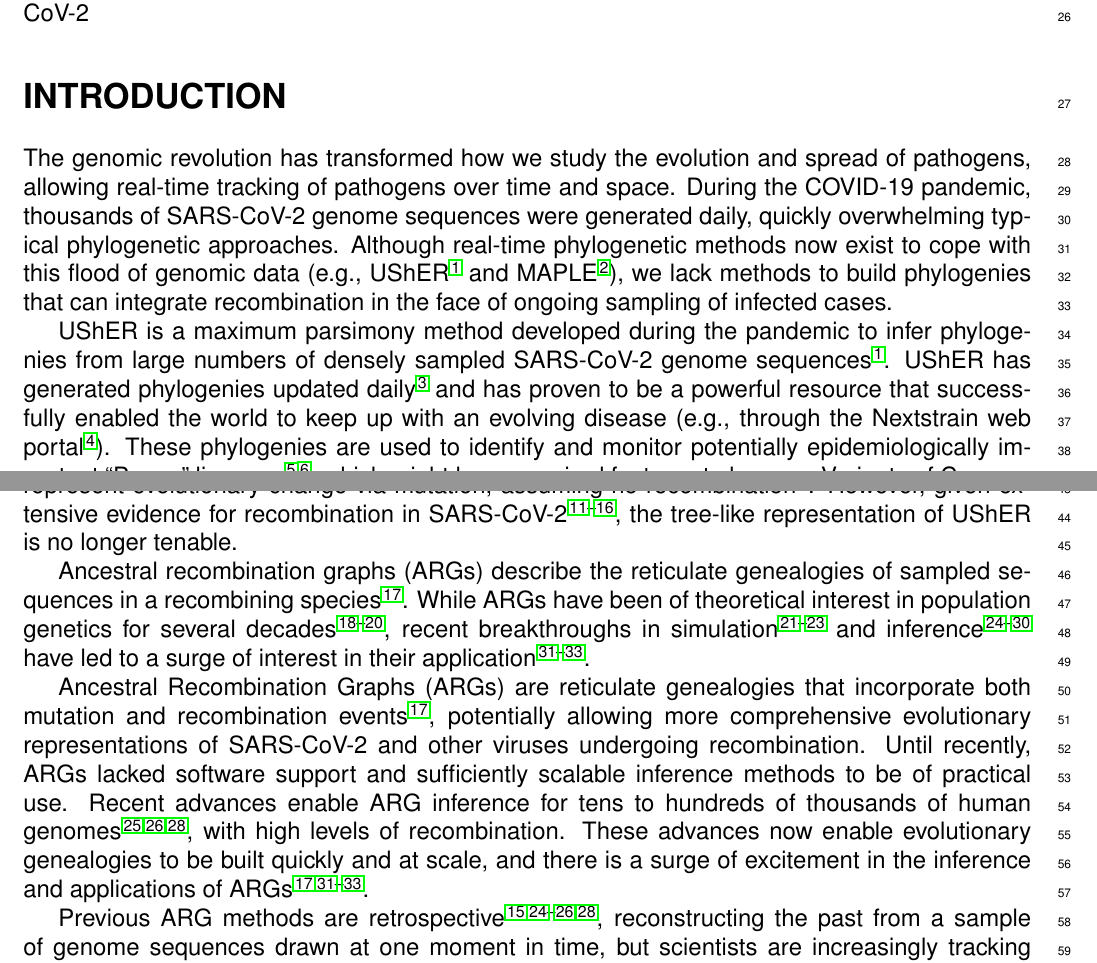
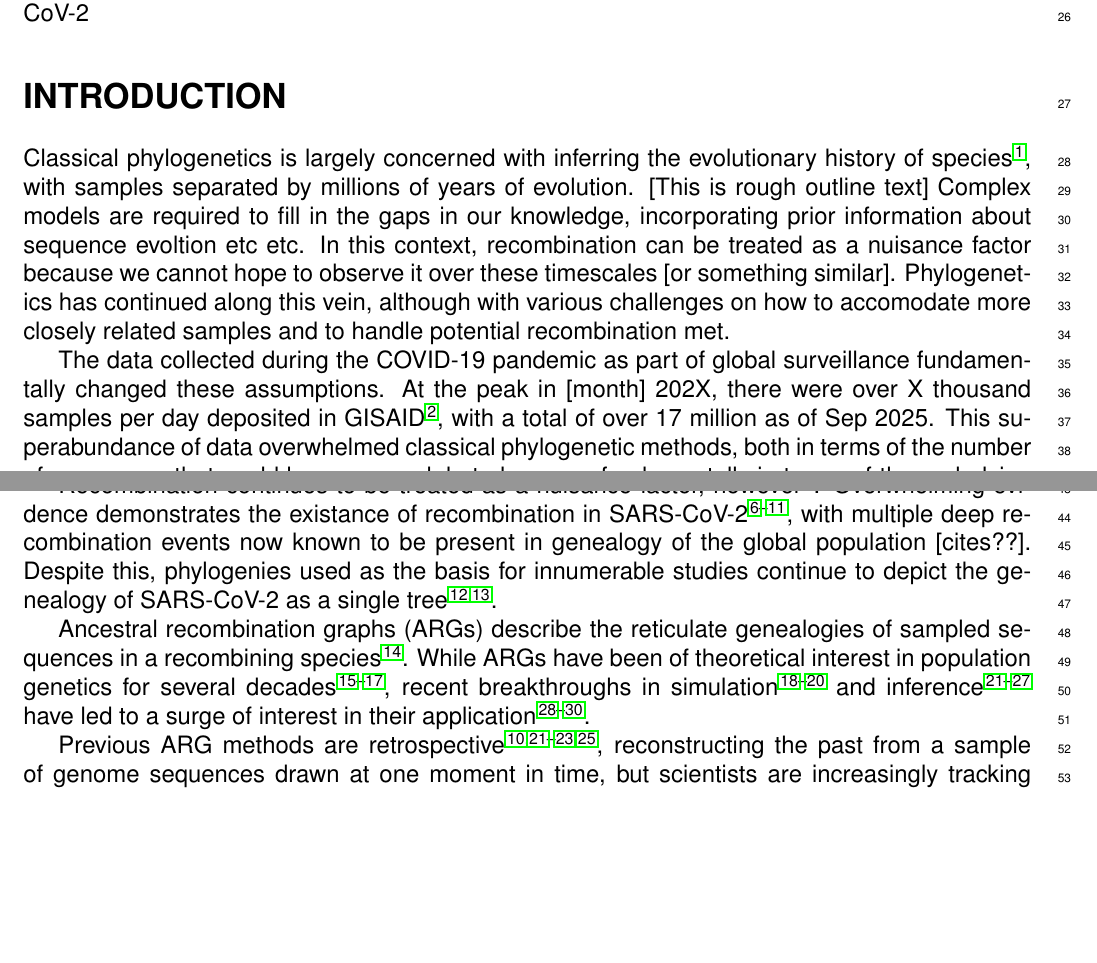
Before and after one commit to jeromekelleher/sc2ts-paper, a LaTeX document (latex/main.tex): two parts of pages 1 and 2 of 57, joined at a grey line, cut so that both start at the same text, the shorter picture padded with empty space. Compiled offline with pdfLaTeX.

Commit message:
Pass at trying to jazz up intro

```diff
--- a/latex/main.tex
+++ b/latex/main.tex
@@ -169,23 +169,3 @@ Ancestral recombination graphs, population genetics, recombination, tree sequenc
 
 
 \section*{INTRODUCTION}
-
-%%% No subheadings, please. Use of abbreviations should be kept to a minimum,
-%%% and nonstandard abbreviations should be defined when first used in the text.
-
-The genomic revolution has transformed how we study the evolution and spread of pathogens,
-allowing real-time tracking of pathogens over time and space.
-During the COVID-19 pandemic, thousands of SARS-CoV-2 genome sequences were generated daily,
-quickly overwhelming typical phylogenetic approaches.
-Although real-time phylogenetic methods now exist to cope with this flood of genomic data
-(e.g., UShER \cite{Turakhia2021} and MAPLE \cite{DeMaio2023}),
-we lack methods to build phylogenies that can integrate recombination
-in the face of ongoing sampling of infected cases.
-
-UShER is a maximum parsimony method developed during the pandemic to infer phylogenies
-from large numbers of densely sampled SARS-CoV-2 genome sequences \cite{Turakhia2021}.
-UShER has generated phylogenies updated daily \cite{McBroome2021} and
-has proven to be a powerful resource that successfully enabled the world
-to keep up with an evolving disease (e.g., through the Nextstrain web portal \cite{Hadfield2018}).
-These phylogenies are used to identify and monitor
-potentially epidemiologically important ``Pango'' lineages \cite{Rambaut2020,McBroome2024},
@@ -195,10 +172,67 @@ Beyond supporting real-time genomic epidemiology,
-UShER phylogenies have been used in a multitude of evolutionary and epidemiological studies of SARS-CoV-2
-(e.g., \cite{Karthikeyan2022,Obermeyer2022,Turakhia2022,Bloom2023}).
-UShER uses a tree to represent evolutionary change via mutation,
-assuming no recombination \cite{Turakhia2021}.
-However, given extensive evidence for recombination in SARS-CoV-2
+% Classical phylo methods fundamentally do not apply to SARS-CoV-2 data, both
+% in terms of the basic goal, assumptions about samples and how recombination
+% can be treated.
+Classical phylogenetics is largely concerned with inferring the evolutionary history
+of species~\cite{Felsenstein2004}, with
+% Not sure about this assertion! Yan?
+samples separated by millions of years of evolution.
+[This is rough outline text]
+Complex models are required to fill in the gaps in our knowledge,
+incorporating prior information about sequence evoltion etc etc.
+In this context, recombination can be treated as a nuisance factor
+because we cannot hope to observe it over these timescales [or something
+similar].
+Phylogenetics has continued along this vein,
+although with various challenges on how to accomodate
+more closely related samples and to handle potential recombination met.
+
+The data collected during the COVID-19 pandemic as part of global
+surveillance fundamentally changed these assumptions.
+At the peak in [month] 202X, there were over X thousand samples
+per day deposited in GISAID\cite{Shu2017}, with a total of
+over 17 million as of Sep 2025. This superabundance of data
+overwhelmed classical phylogenetic methods, both in terms
+of the number of sequences that could be processed, but also
+more fundamentally in terms of the underlying assumption of
+retrospective data sparsity. [TODO rephrase]
+The UShER method \cite{Turakhia2021} conclusively demonstrated
+the value of simpler models that build a tree iteratively
+in real-time, quickly becoming an indispensible element
+of the pandemic response\cite{Hinrichs2024}.
+
+Recombination continues to be treated as a nuisance factor, however~\cite{Neches2020}.
+Overwhelming evidence demonstrates the existance of recombination in SARS-CoV-2
 \cite{Jackson2021,VanInsberghe2021,Focosi2022,Gutierrez2022,Ignatieva2022,Tamura2023},
-the tree-like representation of UShER is no longer tenable.
+with multiple deep recombination events now known to be present in
+genealogy of the global population [cites??].
+Despite this, phylogenies used as the basis for innumerable studies
+continue to depict the genealogy of SARS-CoV-2 as a single
+tree~\cite{McBroome2021,Hadfield2018}.
+
+% The genomic revolution has transformed how we study the evolution and spread of pathogens,
+% allowing real-time tracking of pathogens over time and space.
+% During the COVID-19 pandemic, thousands of SARS-CoV-2 genome sequences were generated daily,
+% quickly overwhelming typical phylogenetic approaches.
+% Although real-time phylogenetic methods now exist to cope with this flood of genomic data
+
+% (e.g., UShER \cite{Turakhia2021} and MAPLE \cite{DeMaio2023}),
+% we lack methods to build phylogenies that can integrate recombination
+% in the face of ongoing sampling of infected cases.
+
+% UShER is a maximum parsimony method developed during the pandemic to infer phylogenies
+% from large numbers of densely sampled SARS-CoV-2 genome sequences \cite{Turakhia2021}.
+% UShER has generated phylogenies updated daily \cite{McBroome2021} and
+% has proven to be a powerful resource that successfully enabled the world
+% to keep up with an evolving disease (e.g., through the Nextstrain web portal \cite{Hadfield2018}).
+% These phylogenies are used to identify and monitor
+% potentially epidemiologically important ``Pango'' lineages \cite{Rambaut2020,McBroome2024},
+% which might have acquired features to become Variants of Concern (VOC),
+% for example, increased transmissibility, disease severity, and immune escape.
+% Beyond supporting real-time genomic epidemiology,
+% UShER phylogenies have been used in a multitude of evolutionary and epidemiological studies of SARS-CoV-2
+% (e.g., \cite{Karthikeyan2022,Obermeyer2022,Turakhia2022,Bloom2023}).
+% UShER uses a tree to represent evolutionary change via mutation,
+% assuming no recombination \cite{Turakhia2021}.
 
 Ancestral recombination graphs (ARGs) describe the reticulate
 genealogies of sampled sequences in a recombining species\cite{Wong2024}.
@@ -209,18 +243,6 @@ simulation\cite{Kelleher2016,Kelleher2018efficient,Haller2019}
 and inference~\citep{Rasmussen2014,Speidel2019,Kelleher2019,
 Wohns2022,Zhang2023,Gunnarsson2024,Deng2024robust} have led to a surge
 of interest in their application\cite{Brandt2024,Lewanski2024,Nielsen2025}.
-
-% TODO merge this in
-Ancestral Recombination Graphs (ARGs) are reticulate genealogies
-that incorporate both mutation and recombination events \cite{Wong2024},
-potentially allowing more comprehensive evolutionary representations of SARS-CoV-2
-and other viruses undergoing recombination.
-Until recently, ARGs lacked software support and
-sufficiently scalable inference methods to be of practical use.
-Recent advances enable ARG inference for tens to hundreds of thousands of human genomes \cite{Kelleher2019,Speidel2019,Zhang2023},
-with high levels of recombination.
-These advances now enable evolutionary genealogies to be built quickly and at scale, and
-there is a surge of excitement in the inference and applications of ARGs \cite{Brandt2024,Lewanski2024,Wong2024,Nielsen2025}.
 
 Previous ARG methods are retrospective \cite{Rasmussen2014,Kelleher2019,Speidel2019,Ignatieva2022,Zhang2023},
 reconstructing the past from a sample of genome sequences drawn at one moment in time,
```
Also changed, not shown: latex/references.bib (+7 -1 lines), latex/main.tex (3 more changed lines).
